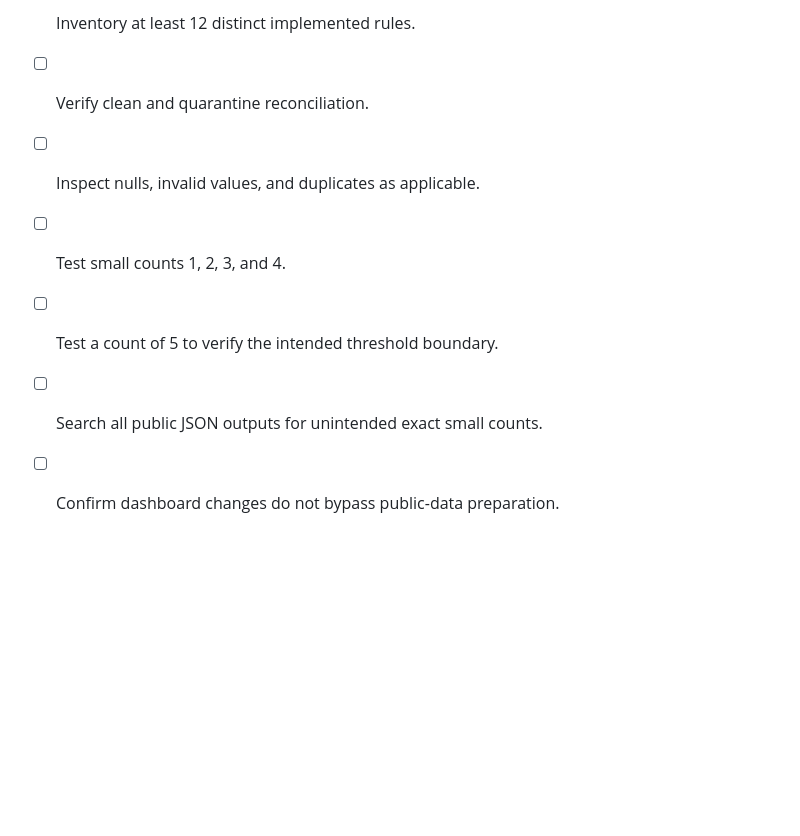
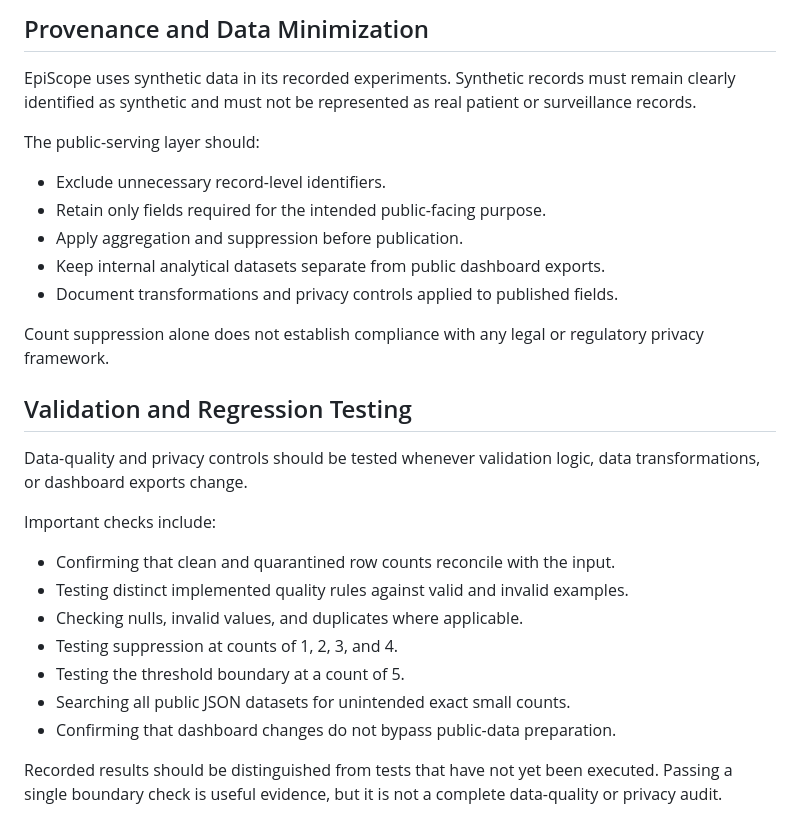
Before and after one commit to MDRobiulhassan/EpiScope, a Markdown page: docs/DATA_QUALITY_AND_PRIVACY.md, the part around one of its changes. Drawn GitHub-style; blank space fills up the shorter version.

```diff
--- a/docs/DATA_QUALITY_AND_PRIVACY.md
+++ b/docs/DATA_QUALITY_AND_PRIVACY.md
@@ -51,8 +53,30 @@ A single small-count check is not a complete privacy audit. Review geographic an
 
-- [ ] Inventory at least 12 distinct implemented rules.
-- [ ] Verify clean and quarantine reconciliation.
-- [ ] Inspect nulls, invalid values, and duplicates as applicable.
-- [ ] Test small counts 1, 2, 3, and 4.
-- [ ] Test a count of 5 to verify the intended threshold boundary.
-- [ ] Search all public JSON outputs for unintended exact small counts.
-- [ ] Confirm dashboard changes do not bypass public-data preparation.
+## Provenance and Data Minimization
+
+EpiScope uses synthetic data in its recorded experiments. Synthetic records must remain clearly identified as synthetic and must not be represented as real patient or surveillance records.
+
+The public-serving layer should:
+
+- Exclude unnecessary record-level identifiers.
+- Retain only fields required for the intended public-facing purpose.
+- Apply aggregation and suppression before publication.
+- Keep internal analytical datasets separate from public dashboard exports.
+- Document transformations and privacy controls applied to published fields.
+
+Count suppression alone does not establish compliance with any legal or regulatory privacy framework.
+
+## Validation and Regression Testing
+
+Data-quality and privacy controls should be tested whenever validation logic, data transformations, or dashboard exports change.
+
+Important checks include:
+
+- Confirming that clean and quarantined row counts reconcile with the input.
+- Testing distinct implemented quality rules against valid and invalid examples.
+- Checking nulls, invalid values, and duplicates where applicable.
+- Testing suppression at counts of 1, 2, 3, and 4.
+- Testing the threshold boundary at a count of 5.
+- Searching all public JSON datasets for unintended exact small counts.
+- Confirming that dashboard changes do not bypass public-data preparation.
+
+Recorded results should be distinguished from tests that have not yet been executed. Passing a single boundary check is useful evidence, but it is not a complete data-quality or privacy audit.
```
Also changed, not shown: other parts of docs/DATA_QUALITY_AND_PRIVACY.md (+28 -26 lines).
